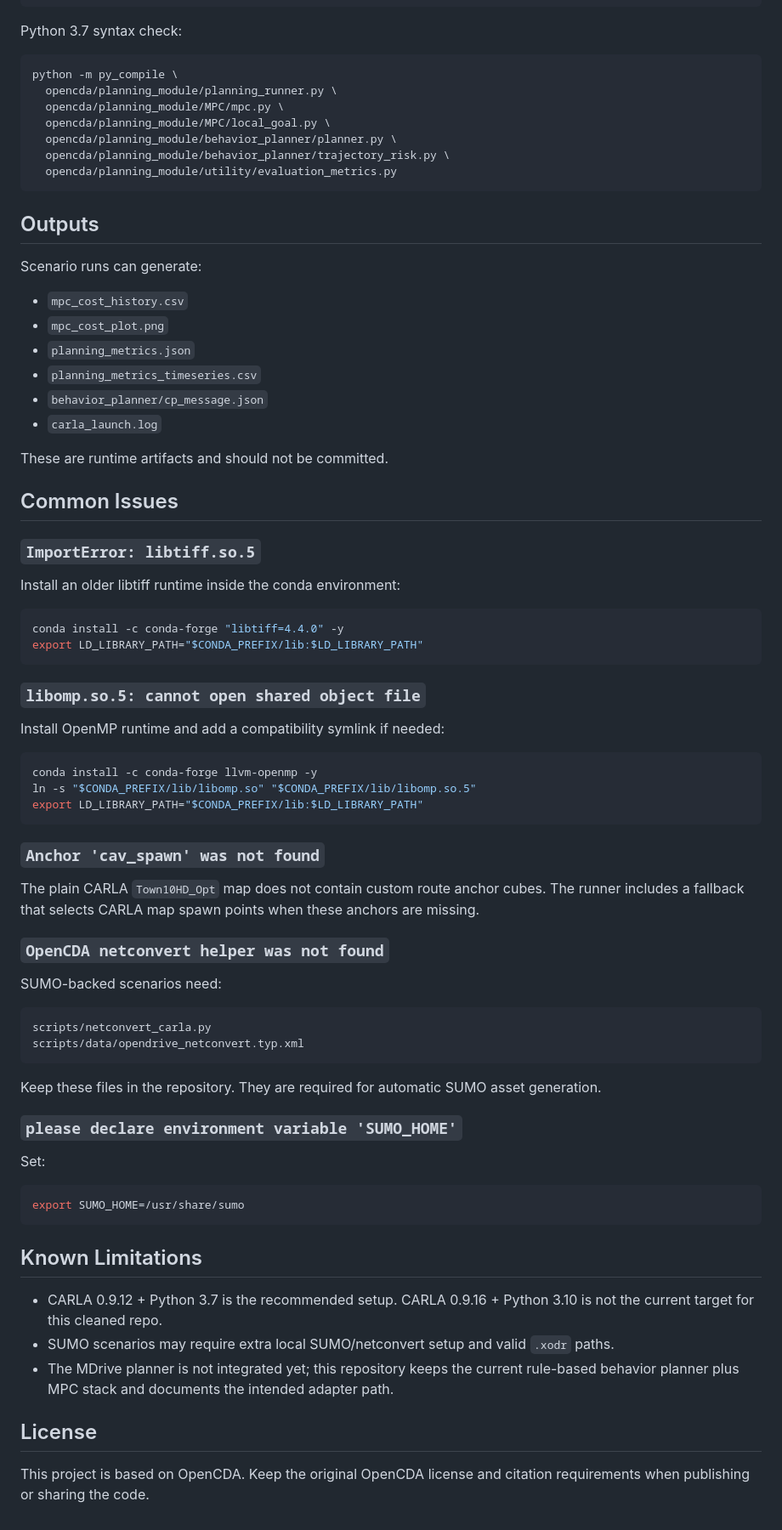
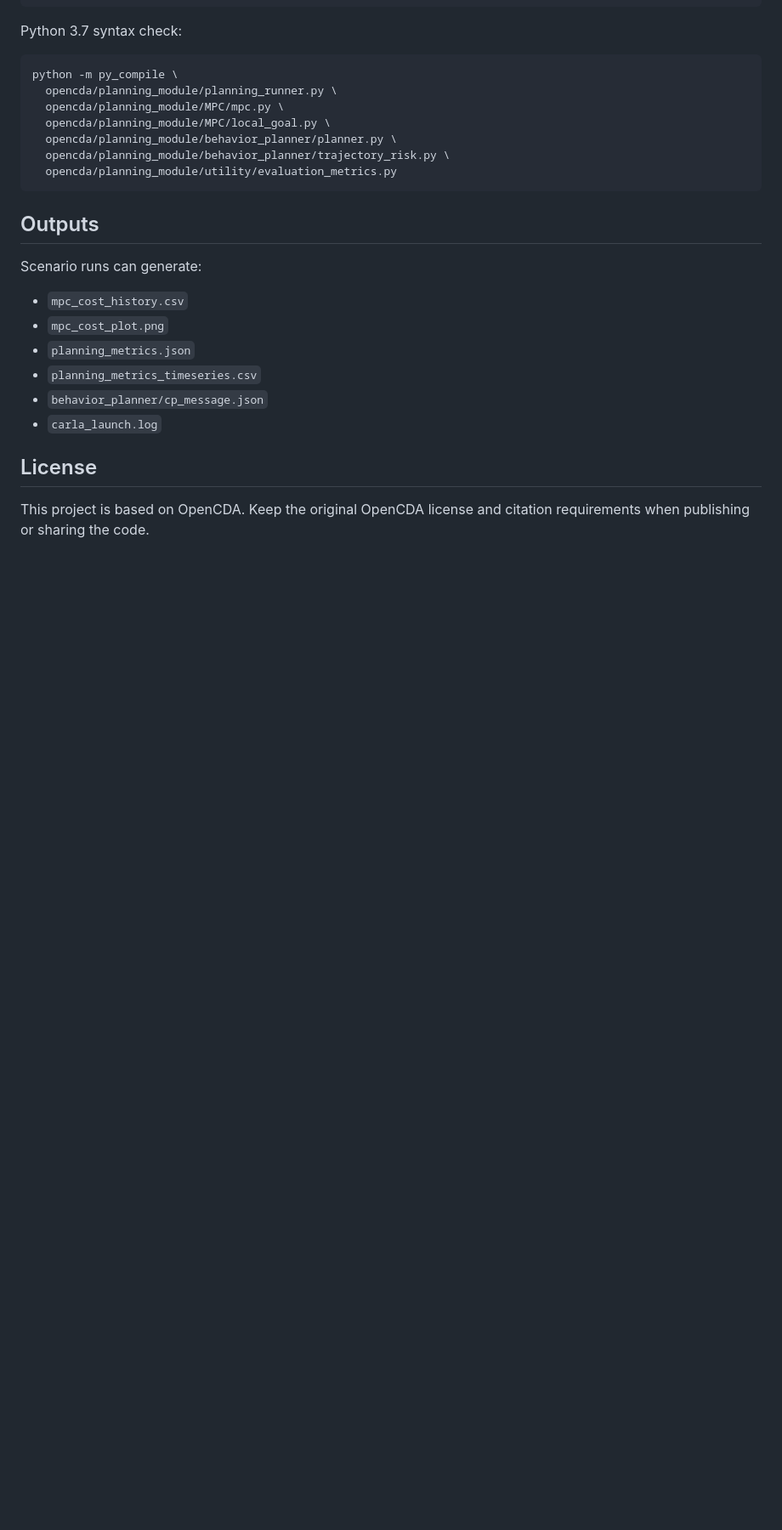
Before and after one commit to huahuaedi/CP-X-planning-module, a Markdown page: README.md, the part around one of its changes. Shown at 85% size. Drawn GitHub-style; blank space fills up the shorter version.

````diff
--- a/README.md
+++ b/README.md
@@ -201,58 +201,6 @@ Scenario runs can generate:
 - `behavior_planner/cp_message.json`
 - `carla_launch.log`
 
-These are runtime artifacts and should not be committed.
-
-## Common Issues
-
-### `ImportError: libtiff.so.5`
-
-Install an older libtiff runtime inside the conda environment:
-
-```bash
-conda install -c conda-forge "libtiff=4.4.0" -y
-export LD_LIBRARY_PATH="$CONDA_PREFIX/lib:$LD_LIBRARY_PATH"
-```
-
-### `libomp.so.5: cannot open shared object file`
-
-Install OpenMP runtime and add a compatibility symlink if needed:
-
-```bash
-conda install -c conda-forge llvm-openmp -y
-ln -s "$CONDA_PREFIX/lib/libomp.so" "$CONDA_PREFIX/lib/libomp.so.5"
-export LD_LIBRARY_PATH="$CONDA_PREFIX/lib:$LD_LIBRARY_PATH"
-```
-
-### `Anchor 'cav_spawn' was not found`
-
-The plain CARLA `Town10HD_Opt` map does not contain custom route anchor cubes. The runner includes a fallback that selects CARLA map spawn points when these anchors are missing.
-
-### `OpenCDA netconvert helper was not found`
-
-SUMO-backed scenarios need:
-
-```text
-scripts/netconvert_carla.py
-scripts/data/opendrive_netconvert.typ.xml
-```
-
-Keep these files in the repository. They are required for automatic SUMO asset generation.
-
-### `please declare environment variable 'SUMO_HOME'`
-
-Set:
-
-```bash
-export SUMO_HOME=/usr/share/sumo
-```
-
-## Known Limitations
-
-- CARLA 0.9.12 + Python 3.7 is the recommended setup. CARLA 0.9.16 + Python 3.10 is not the current target for this cleaned repo.
-- SUMO scenarios may require extra local SUMO/netconvert setup and valid `.xodr` paths.
-- The MDrive planner is not integrated yet; this repository keeps the current rule-based behavior planner plus MPC stack and documents the intended adapter path.
-
 
 ## License
 
````
Also changed, not shown: other parts of README.md (+1 -1 lines).
